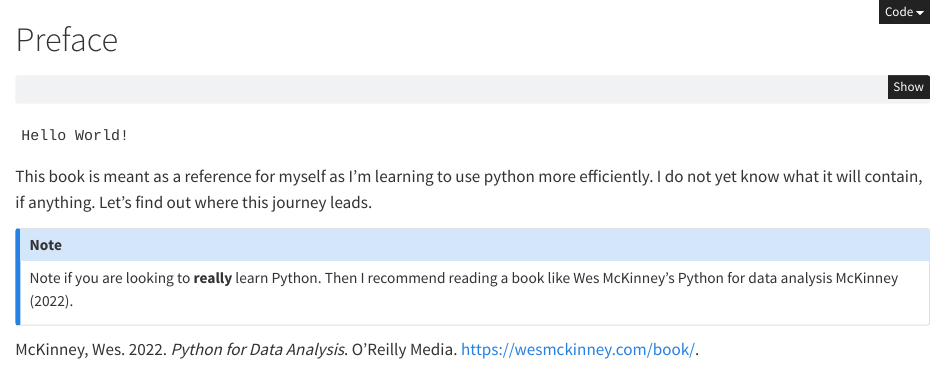
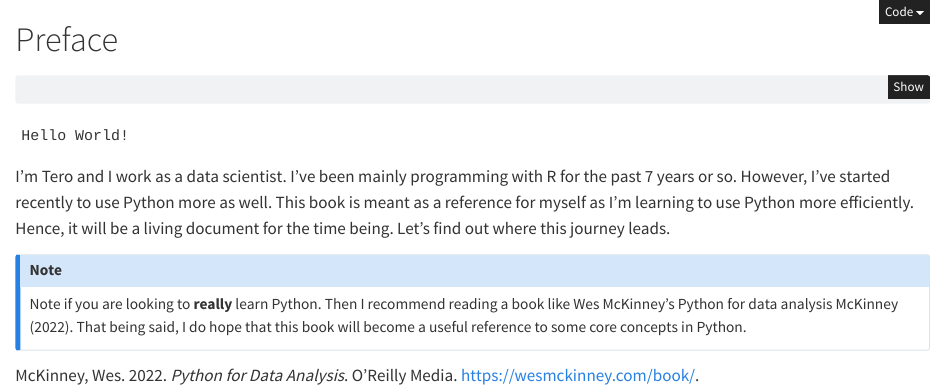
Before and after one commit to TeroJii/python-book, a Quarto document (index.qmd): the page in a window 1100 px wide, from its top. Rendered offline with R 4.5, knitr and Pandoc in place of Quarto, with nearby package versions.

Commit message:
tweak preface

````diff
--- a/index.qmd
+++ b/index.qmd
@@ -8,8 +8,8 @@ jupyter: python3
 print('Hello World!')
 ```
 
-This book is meant as a reference for myself as I'm learning to use python more efficiently. I do not yet know what it will contain, if anything. Let's find out where this journey leads.
+I'm Tero and I work as a data scientist. I've been mainly programming with R for the past 7 years or so. However, I've started recently to use Python more as well. This book is meant as a reference for myself as I'm learning to use Python more efficiently. Hence, it will be a living document for the time being. Let's find out where this journey leads.
 
 ::: {.callout-note}
-Note if you are looking to **really** learn Python. Then I recommend reading a book like Wes McKinney's Python for data analysis @McKinneyBook.
+Note if you are looking to **really** learn Python. Then I recommend reading a book like Wes McKinney's Python for data analysis @McKinneyBook. That being said, I do hope that this book will become a useful reference to some core concepts in Python.
 :::
````
